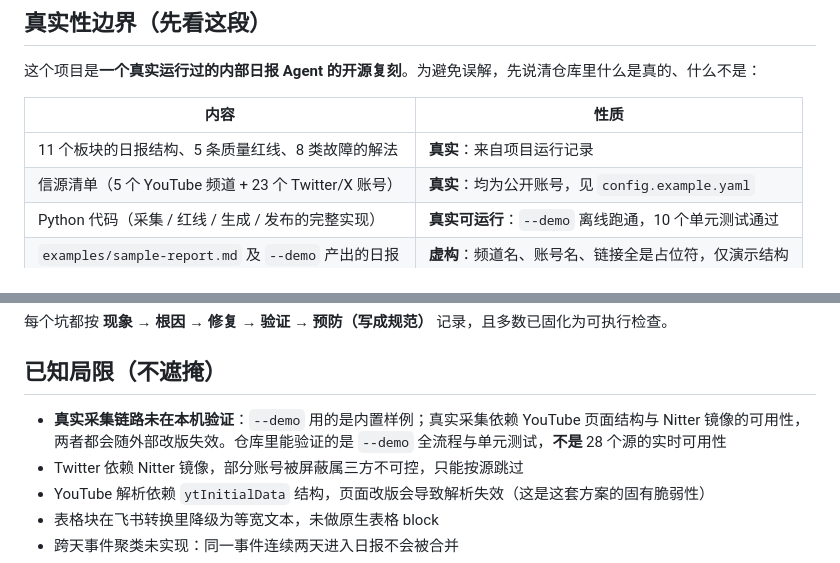
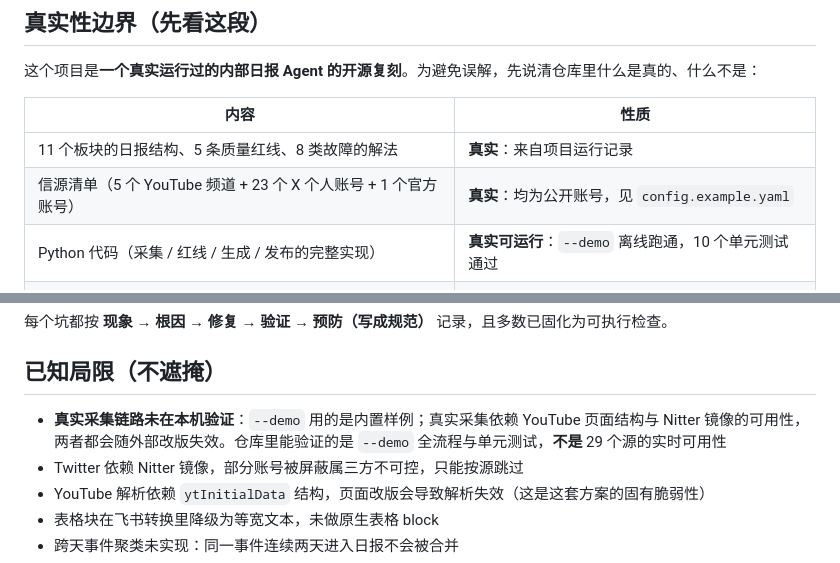
Before and after one commit to liiii12345/Knowledge-Base, a Markdown page: agents/tech-intel-daily/README.md, 2 parts joined by grey strips. GitHub-like rendering.

```diff
--- a/agents/tech-intel-daily/README.md
+++ b/agents/tech-intel-daily/README.md
@@ -13,7 +13,7 @@
 | 内容 | 性质 |
 |---|---|
 | 11 个板块的日报结构、5 条质量红线、8 类故障的解法 | **真实**：来自项目运行记录 |
-| 信源清单（5 个 YouTube 频道 + 23 个 Twitter/X 账号） | **真实**：均为公开账号，见 `config.example.yaml` |
+| 信源清单（5 个 YouTube 频道 + 23 个 X 个人账号 + 1 个官方账号） | **真实**：均为公开账号，见 `config.example.yaml` |
 | Python 代码（采集 / 红线 / 生成 / 发布的完整实现） | **真实可运行**：`--demo` 离线跑通，10 个单元测试通过 |
 | `examples/sample-report.md` 及 `--demo` 产出的日报 | **虚构**：频道名、账号名、链接全是占位符，仅演示结构 |
 | 飞书 token / 群 ID / 文档 ID | **占位符**：`config.example.yaml` 里全为 `<YOUR_XXX>` |
@@ -134,7 +134,7 @@ agents/tech-intel-daily/
 
 ## 已知局限（不遮掩）
 
-- **真实采集链路未在本机验证**：`--demo` 用的是内置样例；真实采集依赖 YouTube 页面结构与 Nitter 镜像的可用性，两者都会随外部改版失效。仓库里能验证的是 `--demo` 全流程与单元测试，**不是** 28 个源的实时可用性
+- **真实采集链路未在本机验证**：`--demo` 用的是内置样例；真实采集依赖 YouTube 页面结构与 Nitter 镜像的可用性，两者都会随外部改版失效。仓库里能验证的是 `--demo` 全流程与单元测试，**不是** 29 个源的实时可用性
 - Twitter 依赖 Nitter 镜像，部分账号被屏蔽属三方不可控，只能按源跳过
 - YouTube 解析依赖 `ytInitialData` 结构，页面改版会导致解析失效（这是这套方案的固有脆弱性）
 - 表格块在飞书转换里降级为等宽文本，未做原生表格 block
```
